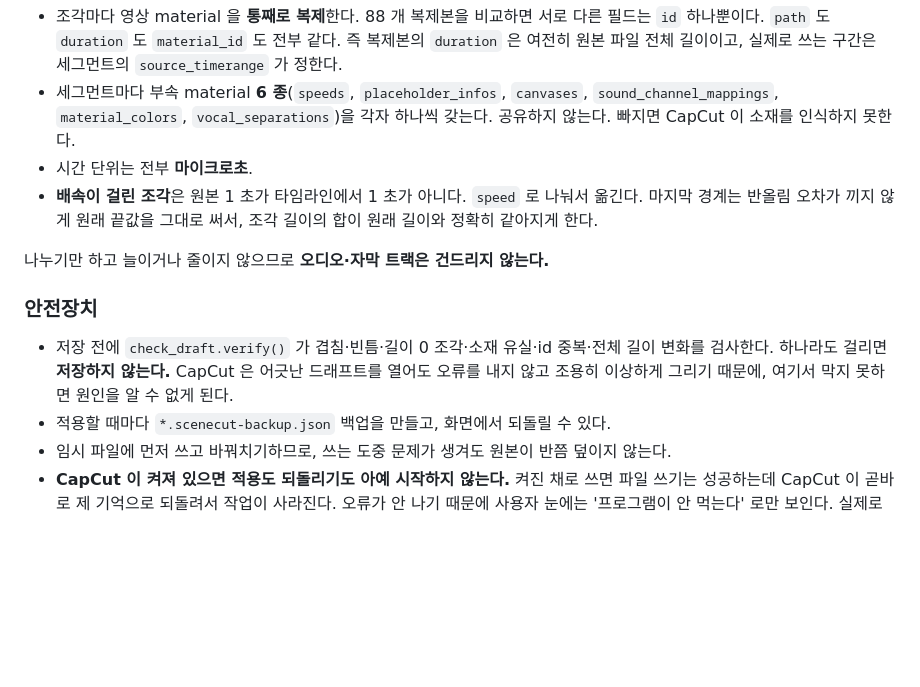
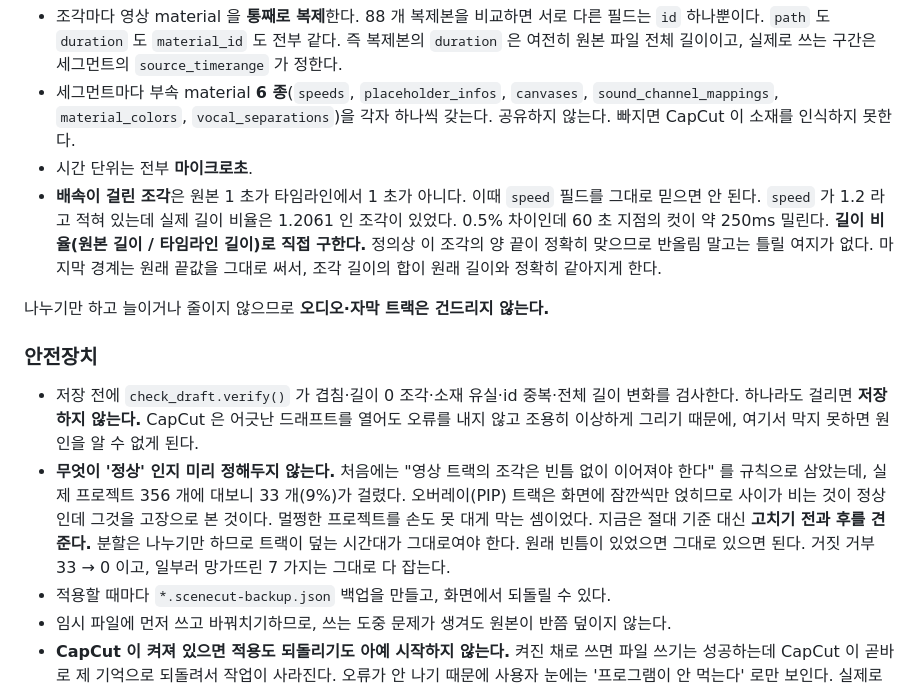
Before and after one commit to Cench-k/capcut_frame_array, a Markdown page: README.md, the part around the change. Drawn GitHub-style; blank space fills up the shorter version.

Commit message:
README 에 남아 있던 옛 서술 정정
무결성 검사가 '빈틈' 을 잡는다고 적혀 있었는데 이제 그러지 않는다. 배속 변환도
speed 필드로 나눈다고 적혀 있었지만 길이 비율로 바뀌었다. 둘 다 코드는 고치고
문서는 안 고친 것이라, 읽는 사람이 실제와 다른 것을 믿게 된다.

```diff
--- a/README.md
+++ b/README.md
@@ -98,17 +98,25 @@ VFR 이어도 어긋나지 않는다. 감지되면 화면에 알려준다.
   `sound_channel_mappings`, `material_colors`, `vocal_separations`)을 각자 하나씩 갖는다.
   공유하지 않는다. 빠지면 CapCut 이 소재를 인식하지 못한다.
 - 시간 단위는 전부 **마이크로초**.
-- **배속이 걸린 조각**은 원본 1 초가 타임라인에서 1 초가 아니다. `speed` 로 나눠서 옮긴다.
-  마지막 경계는 반올림 오차가 끼지 않게 원래 끝값을 그대로 써서, 조각 길이의 합이 원래 길이와
-  정확히 같아지게 한다.
+- **배속이 걸린 조각**은 원본 1 초가 타임라인에서 1 초가 아니다. 이때 `speed` 필드를 그대로
+  믿으면 안 된다. `speed` 가 1.2 라고 적혀 있는데 실제 길이 비율은 1.2061 인 조각이 있었다.
+  0.5% 차이인데 60 초 지점의 컷이 약 250ms 밀린다. **길이 비율(원본 길이 / 타임라인 길이)로
+  직접 구한다.** 정의상 이 조각의 양 끝이 정확히 맞으므로 반올림 말고는 틀릴 여지가 없다.
+  마지막 경계는 원래 끝값을 그대로 써서, 조각 길이의 합이 원래 길이와 정확히 같아지게 한다.
 
 나누기만 하고 늘이거나 줄이지 않으므로 **오디오·자막 트랙은 건드리지 않는다.**
 
 ### 안전장치
 
-- 저장 전에 `check_draft.verify()` 가 겹침·빈틈·길이 0 조각·소재 유실·id 중복·전체 길이 변화를
+- 저장 전에 `check_draft.verify()` 가 겹침·길이 0 조각·소재 유실·id 중복·전체 길이 변화를
   검사한다. 하나라도 걸리면 **저장하지 않는다.** CapCut 은 어긋난 드래프트를 열어도 오류를 내지
   않고 조용히 이상하게 그리기 때문에, 여기서 막지 못하면 원인을 알 수 없게 된다.
+- **무엇이 '정상' 인지 미리 정해두지 않는다.** 처음에는 "영상 트랙의 조각은 빈틈 없이 이어져야
+  한다" 를 규칙으로 삼았는데, 실제 프로젝트 356 개에 대보니 33 개(9%)가 걸렸다. 오버레이(PIP)
+  트랙은 화면에 잠깐씩만 얹히므로 사이가 비는 것이 정상인데 그것을 고장으로 본 것이다. 멀쩡한
+  프로젝트를 손도 못 대게 막는 셈이었다. 지금은 절대 기준 대신 **고치기 전과 후를 견준다.**
+  분할은 나누기만 하므로 트랙이 덮는 시간대가 그대로여야 한다. 원래 빈틈이 있었으면 그대로
+  있으면 된다. 거짓 거부 33 → 0 이고, 일부러 망가뜨린 7 가지는 그대로 다 잡는다.
 - 적용할 때마다 `*.scenecut-backup.json` 백업을 만들고, 화면에서 되돌릴 수 있다.
 - 임시 파일에 먼저 쓰고 바꿔치기하므로, 쓰는 도중 문제가 생겨도 원본이 반쯤 덮이지 않는다.
 - **CapCut 이 켜져 있으면 적용도 되돌리기도 아예 시작하지 않는다.** 켜진 채로 쓰면 파일 쓰기는
```
